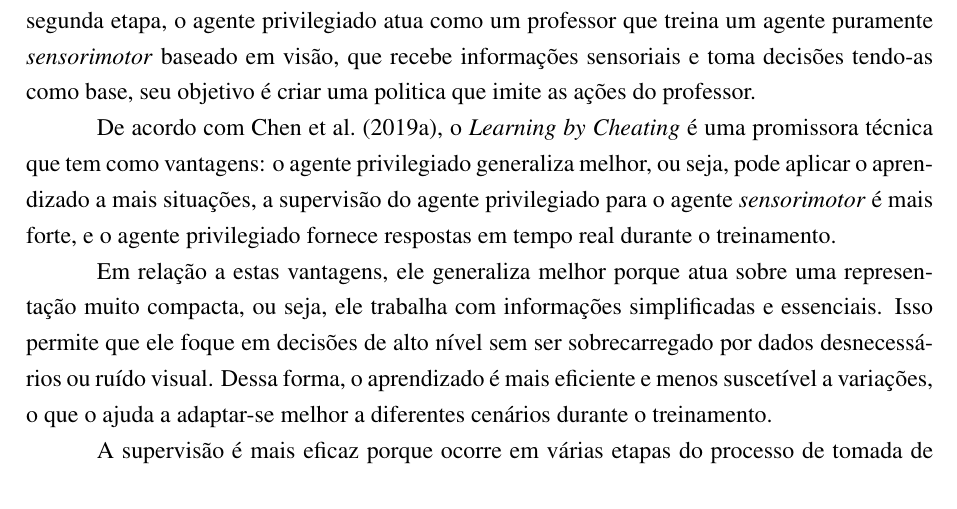
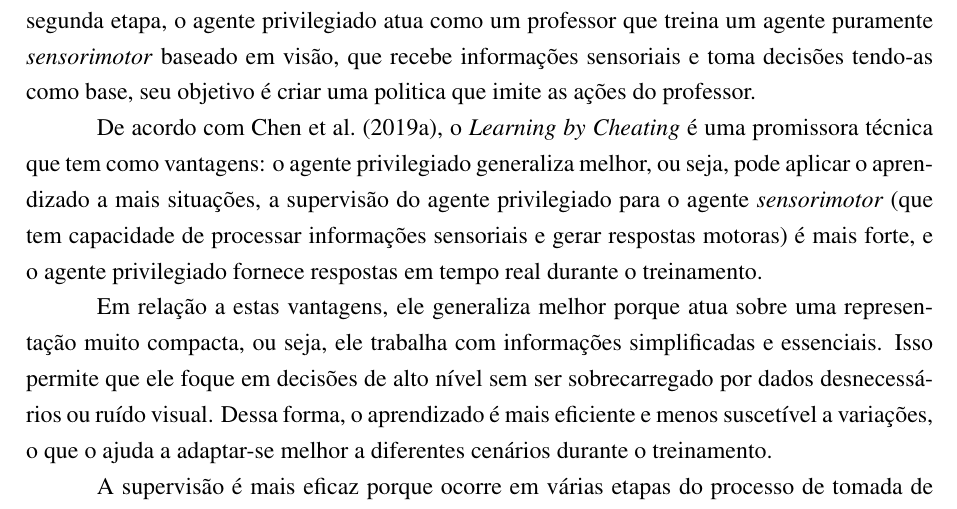
Before and after one commit to anamenezesv/pucmg-tcc-ii, a LaTeX paper (principal.tex): part of page 6 of 20, cut so that both start at the same text. Compiled offline with pdfLaTeX.

Commit message:
Ajustes no topico LBC

```diff
--- a/principal.tex
+++ b/principal.tex
@@ -183,11 +183,11 @@ O CARLA também provê objetos como construções, estradas, veículos e condiç
 
 A direção de veículos autônomos baseada em visão ainda é difícil, pois o sistema precisa aprender a perceber o mundo e agir nele no mesmo momento. Por isso, o \textit{Learning by Cheating} é um método de aprendizagem de máquina que simplifica o processo decompondo em duas etapas, usando a lógica de aluno e professor. Primeiro, existe um agente que tem acesso a informações do layout real do ambiente e as posições de todos os participantes do tráfego. Na segunda etapa, o agente privilegiado atua como um professor que treina um agente puramente \textit{sensorimotor} baseado em visão, que recebe informações sensoriais e toma decisões tendo-as como base, seu objetivo é criar uma politica que imite as ações do professor.
 
- De acordo com \citeonline{DBLP:journals/corr/abs-1912-12294}, o \textit{Learning by Cheating} é uma promissora técnica que tem como vantagens: o agente privilegiado generaliza melhor, ou seja, pode aplicar o aprendizado a mais situações, a supervisão do agente privilegiado para o agente \textit{sensorimotor} é mais forte, e o agente privilegiado fornece respostas em tempo real durante o treinamento.
+ De acordo com \citeonline{DBLP:journals/corr/abs-1912-12294}, o \textit{Learning by Cheating} é uma promissora técnica que tem como vantagens: o agente privilegiado generaliza melhor, ou seja, pode aplicar o aprendizado a mais situações, a supervisão do agente privilegiado para o agente \textit{sensorimotor} (que tem capacidade de processar informações sensoriais e gerar respostas motoras) é mais forte, e o agente privilegiado fornece respostas em tempo real durante o treinamento.
 
  Em relação a estas vantagens, ele generaliza melhor porque atua sobre uma representação muito compacta, ou seja, ele trabalha com informações simplificadas e essenciais. Isso permite que ele foque em decisões de alto nível sem ser sobrecarregado por dados desnecessários ou ruído visual. Dessa forma, o aprendizado é mais eficiente e menos suscetível a variações, o que o ajuda a adaptar-se melhor a diferentes cenários durante o treinamento.
 
- A supervisão é mais eficaz porque ocorre em várias etapas do processo de tomada de decisão, não apenas no resultado final. Em vez de corrigir apenas o comportamento final, o agente privilegiado supervisiona as representações intermediárias — as etapas de raciocínio que o agente \textit{sensorimotor} usa para chegar à decisão. Isso resulta em um aprendizado mais detalhado e orientado, ajudando o aluno a compreender melhor como processar informações visuais e tomar decisões precisas, o que melhora seu desempenho geral.
+ A supervisão é mais eficaz porque ocorre em várias etapas do processo de tomada de decisão, não apenas no resultado final. Em vez de corrigir apenas o comportamento final, o agente privilegiado supervisiona as representações intermediárias - as etapas de raciocínio que o agente \textit{sensorimotor} usa para chegar à decisão. Isso resulta em um aprendizado mais detalhado e orientado, ajudando o aluno a compreender melhor como processar informações visuais e tomar decisões precisas, o que melhora seu desempenho geral.
 
  Sobre as respostas em tempo real, como são usados apenas pares de mapas e imagens, o agente \textit{sensorimotor} pode ser treinado de forma mais eficaz. Essa abordagem permite questionar ativamente o agente privilegiado durante o treinamento para ajustar as políticas de ação. Isso resulta em um processo de aprendizado mais dinâmico que melhora com base em consultas diretas ao agente privilegiado.
 
```
